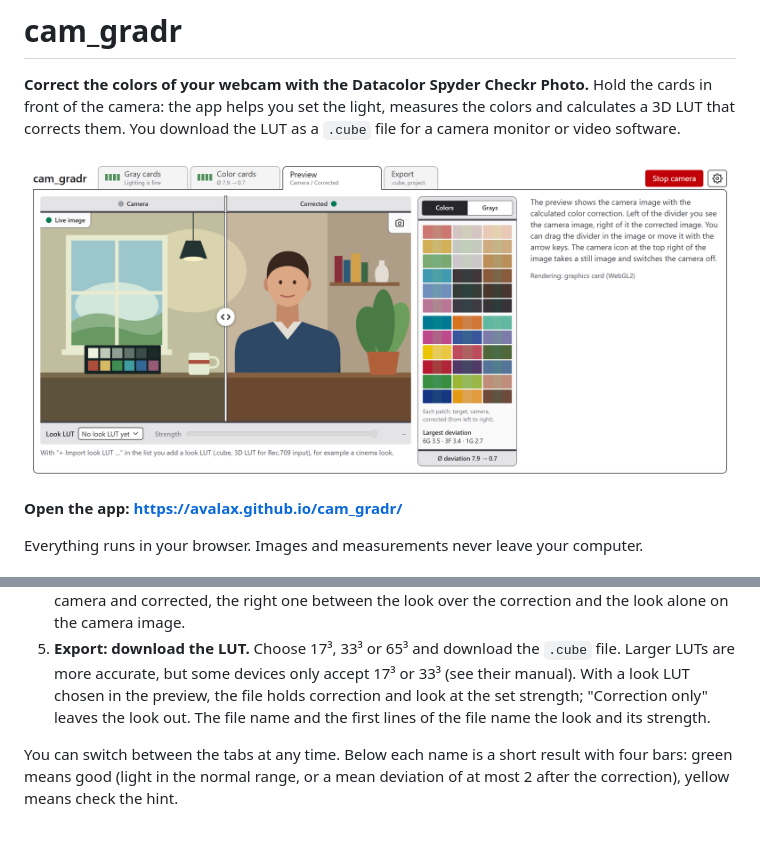
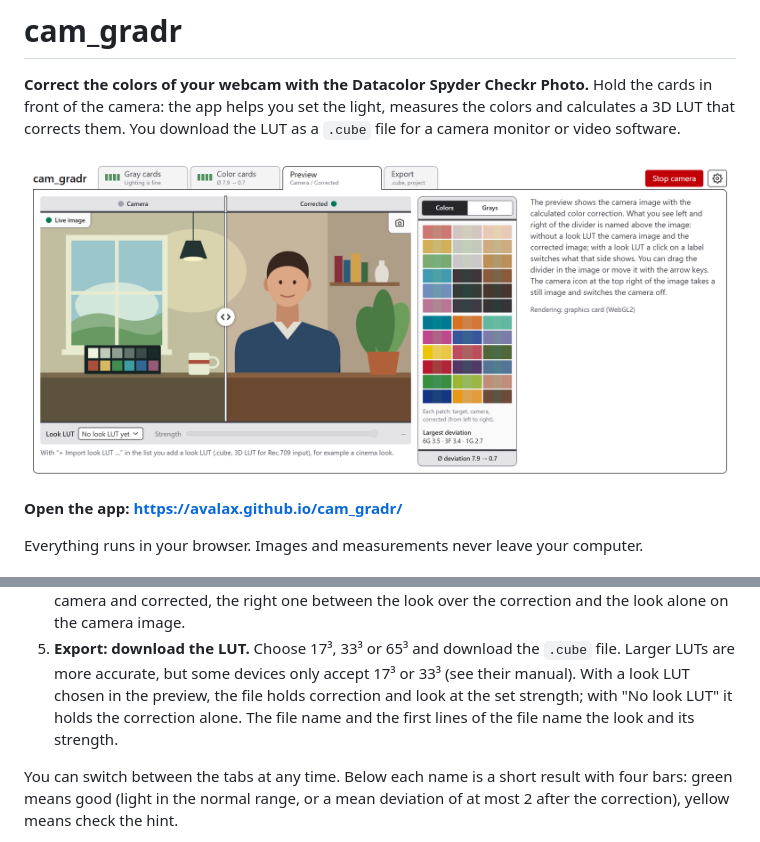
Before and after one commit to avalax/cam_gradr, a Markdown page: README.md, 2 parts joined by grey strips. Drawn GitHub-style; pictures changed too: docs/preview.png.

```diff
--- a/README.md
+++ b/README.md
@@ -44,8 +44,8 @@ Everything runs in your browser. Images and measurements never leave your comput
    right one between the look over the correction and the look alone on the camera image.
 5. **Export: download the LUT.** Choose 17³, 33³ or 65³ and download the `.cube` file. Larger LUTs are
    more accurate, but some devices only accept 17³ or 33³ (see their manual). With a look LUT chosen in
-   the preview, the file holds correction and look at the set strength; "Correction only" leaves the look
-   out. The file name and the first lines of the file name the look and its strength.
+   the preview, the file holds correction and look at the set strength; with "No look LUT" it holds the
+   correction alone. The file name and the first lines of the file name the look and its strength.
 
 You can switch between the tabs at any time. Below each name is a short result with four bars: green
 means good (light in the normal range, or a mean deviation of at most 2 after the correction), yellow
```
Also changed, not shown: PLAN.md (+1 -1 lines), 16 other files.
